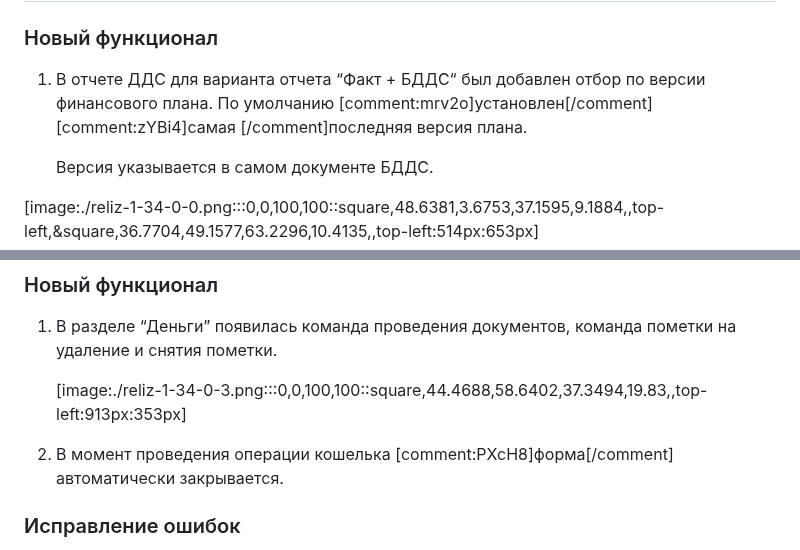
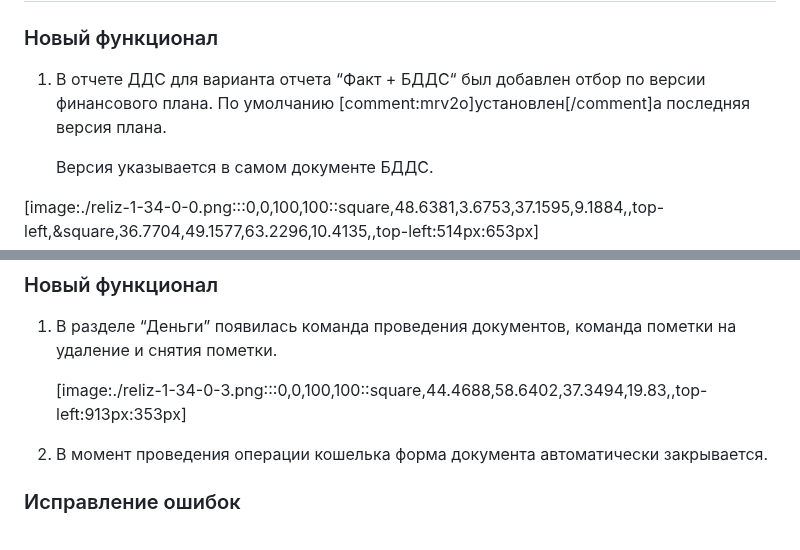
Before and after one commit to 1c-goodpeople/Documentation_PNL, a Markdown page: chto-novogo-anonsy-relizov/reliz-1-34-0-0/_index.md, 2 parts joined by grey strips. GitHub-like rendering.

```diff
--- a/chto-novogo-anonsy-relizov/reliz-1-34-0-0/_index.md
+++ b/chto-novogo-anonsy-relizov/reliz-1-34-0-0/_index.md
@@ -7,7 +7,7 @@ title: Релиз 1.34.0.0
 
 ### Новый функционал
 
-1. В отчете ДДС для варианта отчета “Факт + БДДС“ был добавлен отбор по версии финансового плана. По умолчанию [comment:mrv2o]установлен[/comment] [comment:zYBi4]самая [/comment]последняя версия плана.
+1. В отчете ДДС для варианта отчета “Факт + БДДС“ был добавлен отбор по версии финансового плана. По умолчанию [comment:mrv2o]установлен[/comment]а последняя версия плана.
 
    Версия указывается в самом документе БДДС.
 
@@ -23,7 +23,7 @@ title: Релиз 1.34.0.0
 
    [image:./reliz-1-34-0-3.png:::0,0,100,100::square,44.4688,58.6402,37.3494,19.83,,top-left:913px:353px]
 
-2. В момент проведения операции кошелька [comment:PXcH8]форма[/comment] автоматически закрывается.
+2. В момент проведения операции кошелька форма документа автоматически закрывается.
 
 ### Исправление ошибок
 
```
Also changed, not shown: zakrytie-mesyaca-2.md (+23 -13 lines), zakrytie-mesyaca-2.png (added), 1 other file.
